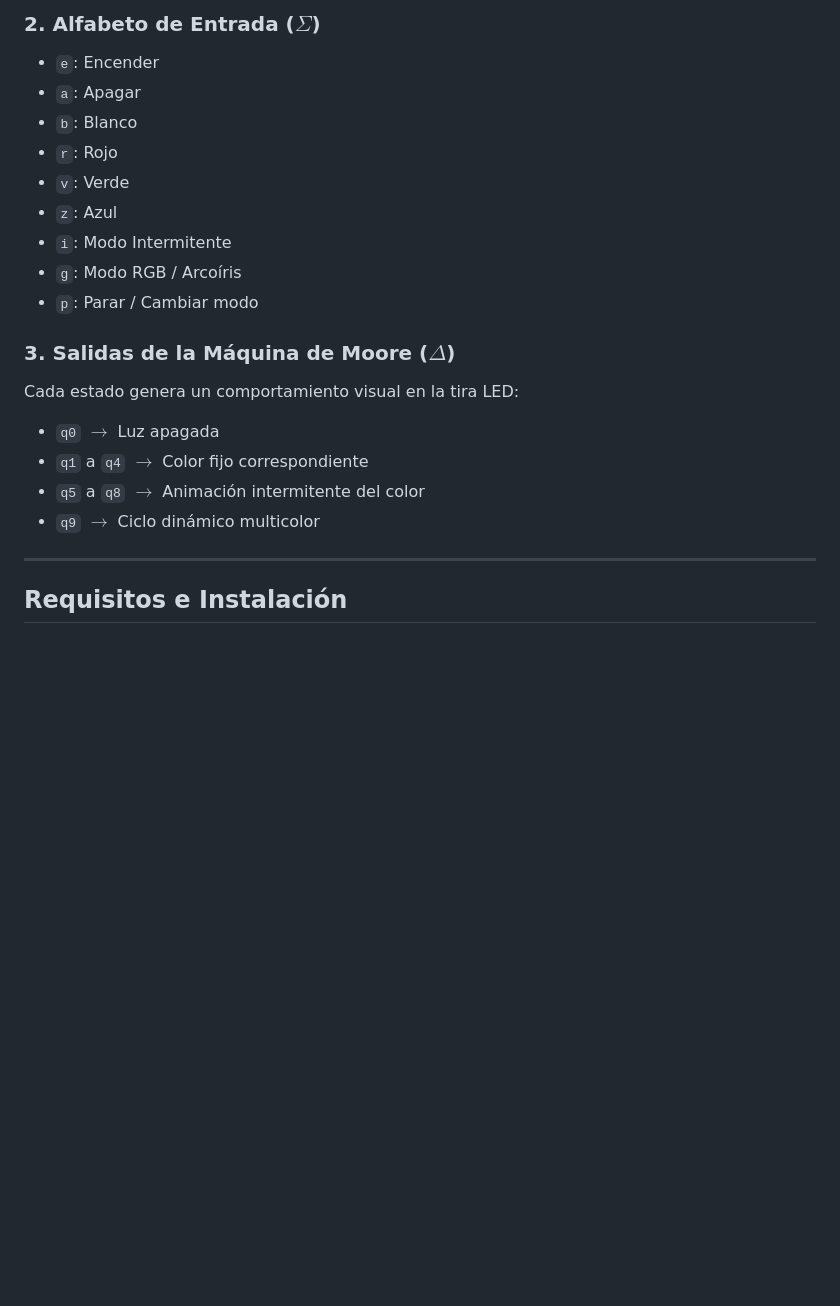
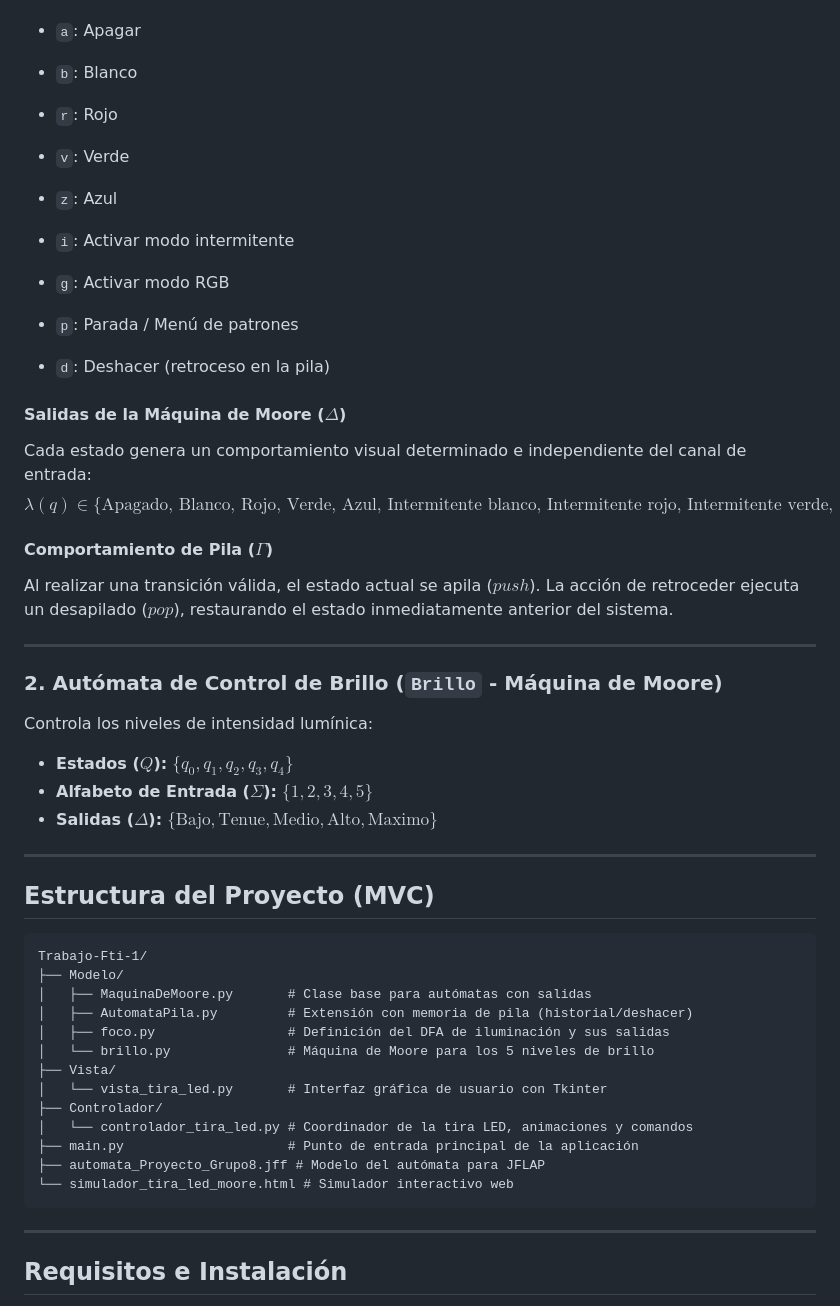
Before and after one commit to sandovalmolinaj2018-cmd/Trabajo-Fti, a Markdown page: README.md, the part around one of its changes. GitHub-like rendering; blank space fills up the shorter version.

Commit message:
act readme

````diff
--- a/README.md
+++ b/README.md
@@ -55,21 +58,50 @@ El sistema simula el funcionamiento de una tira LED inteligente hogareña contro
 
-### 2. Alfabeto de Entrada ($\Sigma$)
-* `e`: Encender
+
 * `a`: Apagar
 * `b`: Blanco
 * `r`: Rojo
 * `v`: Verde
 * `z`: Azul
-* `i`: Modo Intermitente
-* `g`: Modo RGB / Arcoíris
-* `p`: Parar / Cambiar modo
+* `i`: Activar modo intermitente
+* `g`: Activar modo RGB
+* `p`: Parada / Menú de patrones
+* `d`: Deshacer (retroceso en la pila)
 
-### 3. Salidas de la Máquina de Moore ($\Delta$)
-Cada estado genera un comportamiento visual en la tira LED:
-* `q0` $\rightarrow$ Luz apagada
-* `q1` a `q4` $\rightarrow$ Color fijo correspondiente
-* `q5` a `q8` $\rightarrow$ Animación intermitente del color
-* `q9` $\rightarrow$ Ciclo dinámico multicolor
+#### Salidas de la Máquina de Moore ($\Delta$)
+Cada estado genera un comportamiento visual determinado e independiente del canal de entrada:
+$$\lambda(q) \in \{\text{Apagado, Blanco, Rojo, Verde, Azul, Intermitente blanco, Intermitente rojo, Intermitente verde, Intermitente azul, Patron RGB, Menu Patrones}\}$$
+
+#### Comportamiento de Pila ($\Gamma$)
+Al realizar una transición válida, el estado actual se apila ($push$). La acción de retroceder ejecuta un desapilado ($pop$), restaurando el estado inmediatamente anterior del sistema.
+
+---
+
+### 2. Autómata de Control de Brillo (`Brillo` - Máquina de Moore)
+
+Controla los niveles de intensidad lumínica:
+* **Estados ($Q$):** $\{q_0, q_1, q_2, q_3, q_4\}$
+* **Alfabeto de Entrada ($\Sigma$):** $\{1, 2, 3, 4, 5\}$
+* **Salidas ($\Delta$):** $\{\text{Bajo}, \text{Tenue}, \text{Medio}, \text{Alto}, \text{Maximo}\}$
+
+---
+
+## Estructura del Proyecto (MVC)
+
+```text
+Trabajo-Fti-1/
+├── Modelo/
+│   ├── MaquinaDeMoore.py       # Clase base para autómatas con salidas
+│   ├── AutomataPila.py         # Extensión con memoria de pila (historial/deshacer)
+│   ├── foco.py                 # Definición del DFA de iluminación y sus salidas
+│   └── brillo.py               # Máquina de Moore para los 5 niveles de brillo
+├── Vista/
+│   └── vista_tira_led.py       # Interfaz gráfica de usuario con Tkinter
+├── Controlador/
+│   └── controlador_tira_led.py # Coordinador de la tira LED, animaciones y comandos
+├── main.py                     # Punto de entrada principal de la aplicación
+├── automata_Proyecto_Grupo8.jff # Modelo del autómata para JFLAP
+└── simulador_tira_led_moore.html # Simulador interactivo web
+```
 
 ---
 
````
Also changed, not shown: other parts of README.md (+30 -49 lines).
